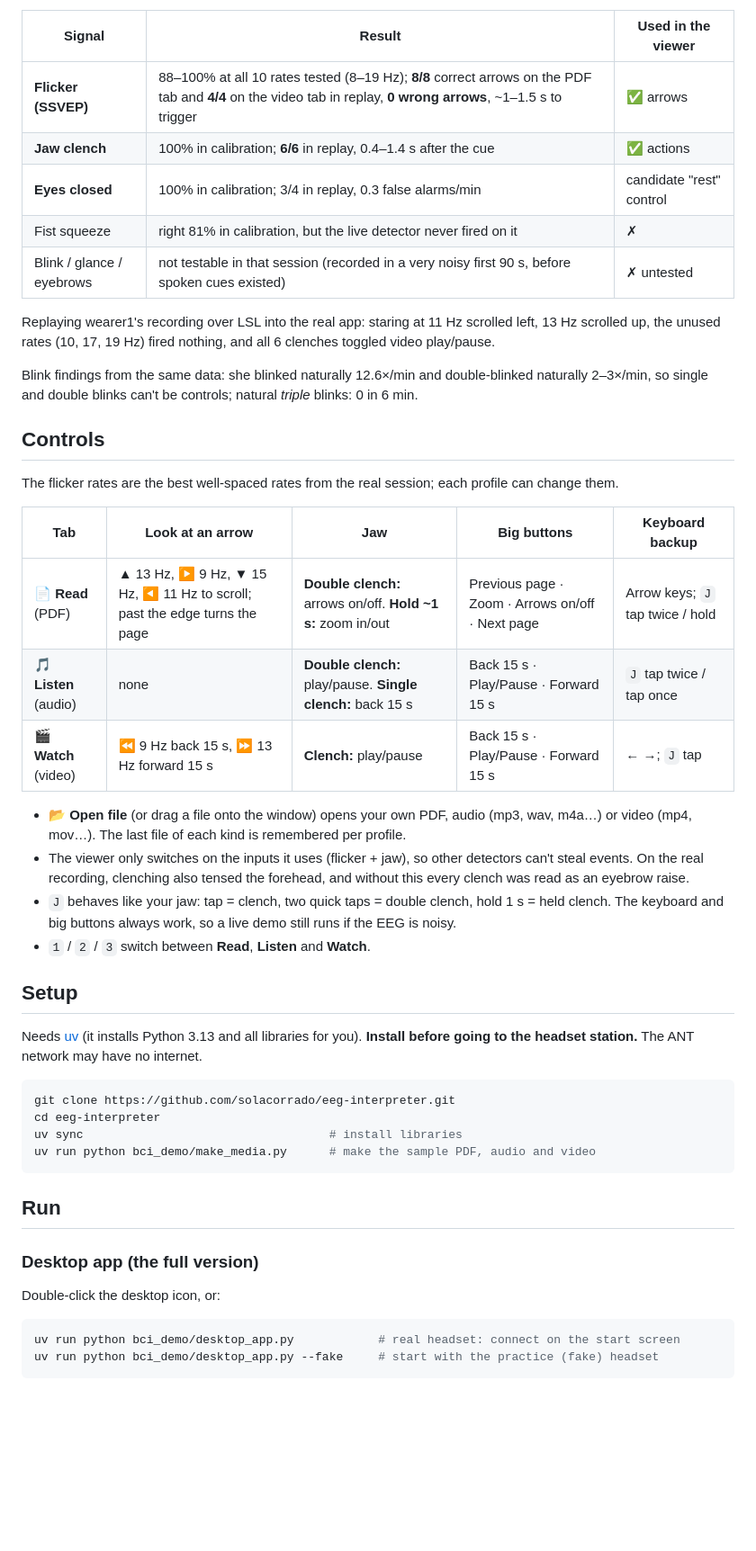
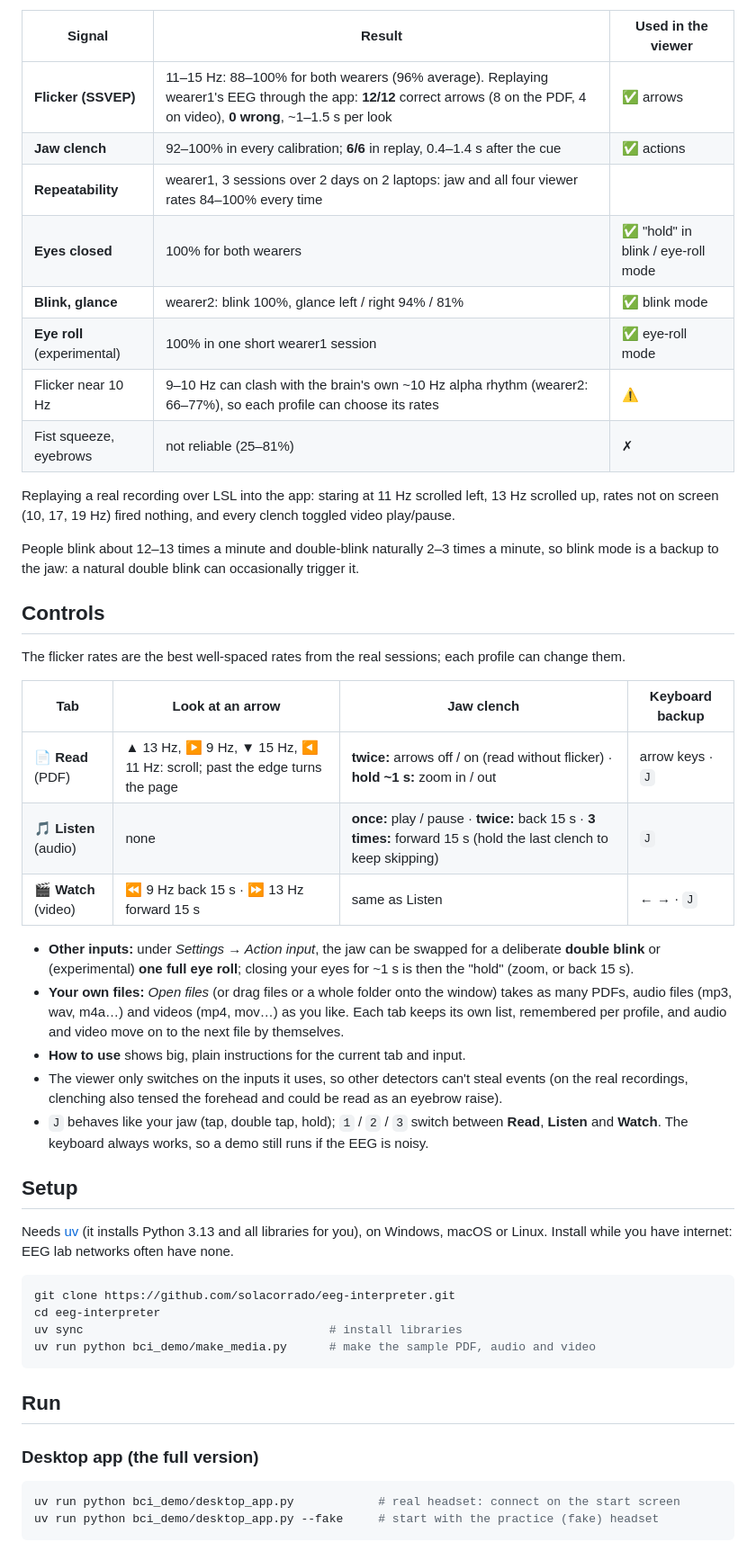
Before and after one commit to solacorrado/eeg-interpreter, a Markdown page: README.md, the part around one of its changes. Shown at 90% size. Rendered like a GitHub page; blank space fills up the shorter version.

````diff
--- a/README.md
+++ b/README.md
@@ -37,41 +48,47 @@ side-by-side results table for both wearers. First real session (wearer1, ANT ee
 
 | Signal | Result | Used in the viewer |
 |---|---|---|
-| **Flicker (SSVEP)** | 88–100% at all 10 rates tested (8–19 Hz); **8/8** correct arrows on the PDF tab and **4/4** on the video tab in replay, **0 wrong arrows**, ~1–1.5 s to trigger | ✅ arrows |
-| **Jaw clench** | 100% in calibration; **6/6** in replay, 0.4–1.4 s after the cue | ✅ actions |
-| **Eyes closed** | 100% in calibration; 3/4 in replay, 0.3 false alarms/min | candidate "rest" control |
-| Fist squeeze | right 81% in calibration, but the live detector never fired on it | ✗ |
-| Blink / glance / eyebrows | not testable in that session (recorded in a very noisy first 90 s, before spoken cues existed) | ✗ untested |
+| **Flicker (SSVEP)** | 11–15 Hz: 88–100% for both wearers (96% average). Replaying wearer1's EEG through the app: **12/12** correct arrows (8 on the PDF, 4 on video), **0 wrong**, ~1–1.5 s per look | ✅ arrows |
+| **Jaw clench** | 92–100% in every calibration; **6/6** in replay, 0.4–1.4 s after the cue | ✅ actions |
+| **Repeatability** | wearer1, 3 sessions over 2 days on 2 laptops: jaw and all four viewer rates 84–100% every time | |
+| **Eyes closed** | 100% for both wearers | ✅ "hold" in blink / eye-roll mode |
+| **Blink, glance** | wearer2: blink 100%, glance left / right 94% / 81% | ✅ blink mode |
+| **Eye roll** (experimental) | 100% in one short wearer1 session | ✅ eye-roll mode |
+| Flicker near 10 Hz | 9–10 Hz can clash with the brain's own ~10 Hz alpha rhythm (wearer2: 66–77%), so each profile can choose its rates | ⚠ |
+| Fist squeeze, eyebrows | not reliable (25–81%) | ✗ |
 
-Replaying wearer1's recording over LSL into the real app: staring at 11 Hz scrolled left, 13 Hz scrolled
-up, the unused rates (10, 17, 19 Hz) fired nothing, and all 6 clenches toggled video play/pause.
+Replaying a real recording over LSL into the app: staring at 11 Hz scrolled left, 13 Hz scrolled
+up, rates not on screen (10, 17, 19 Hz) fired nothing, and every clench toggled video play/pause.
 
-Blink findings from the same data: she blinked naturally 12.6×/min and double-blinked naturally
-2–3×/min, so single and double blinks can't be controls; natural *triple* blinks: 0 in 6 min.
+People blink about 12–13 times a minute and double-blink naturally 2–3 times a minute, so blink
+mode is a backup to the jaw: a natural double blink can occasionally trigger it.
 
 ## Controls
 
-The flicker rates are the best well-spaced rates from the real session; each profile can change them.
+The flicker rates are the best well-spaced rates from the real sessions; each profile can change them.
 
-| Tab | Look at an arrow | Jaw | Big buttons | Keyboard backup |
-|-----|------------------|-----|-------------|-----------------|
-| 📄 **Read** (PDF) | ▲ 13 Hz, ▶ 9 Hz, ▼ 15 Hz, ◀ 11 Hz to scroll; past the edge turns the page | **Double clench:** arrows on/off. **Hold ~1 s:** zoom in/out | Previous page · Zoom · Arrows on/off · Next page | Arrow keys; `J` tap twice / hold |
-| 🎵 **Listen** (audio) | none | **Double clench:** play/pause. **Single clench:** back 15 s | Back 15 s · Play/Pause · Forward 15 s | `J` tap twice / tap once |
-| 🎬 **Watch** (video) | ⏪ 9 Hz back 15 s, ⏩ 13 Hz forward 15 s | **Clench:** play/pause | Back 15 s · Play/Pause · Forward 15 s | ← →; `J` tap |
+| Tab | Look at an arrow | Jaw clench | Keyboard backup |
+|-----|------------------|------------|-----------------|
+| 📄 **Read** (PDF) | ▲ 13 Hz, ▶ 9 Hz, ▼ 15 Hz, ◀ 11 Hz: scroll; past the edge turns the page | **twice:** arrows off / on (read without flicker) · **hold ~1 s:** zoom in / out | arrow keys · `J` |
+| 🎵 **Listen** (audio) | none | **once:** play / pause · **twice:** back 15 s · **3 times:** forward 15 s (hold the last clench to keep skipping) | `J` |
+| 🎬 **Watch** (video) | ⏪ 9 Hz back 15 s · ⏩ 13 Hz forward 15 s | same as Listen | ← → · `J` |
 
-- **📂 Open file** (or drag a file onto the window) opens your own PDF, audio (mp3, wav, m4a…) or
-  video (mp4, mov…). The last file of each kind is remembered per profile.
-- The viewer only switches on the inputs it uses (flicker + jaw), so other detectors can't
-  steal events. On the real recording, clenching also tensed the forehead, and without this
-  every clench was read as an eyebrow raise.
-- `J` behaves like your jaw: tap = clench, two quick taps = double clench, hold 1 s = held clench.
-  The keyboard and big buttons always work, so a live demo still runs if the EEG is noisy.
-- `1` / `2` / `3` switch between **Read**, **Listen** and **Watch**.
+- **Other inputs:** under *Settings → Action input*, the jaw can be swapped for a deliberate
+  **double blink** or (experimental) **one full eye roll**; closing your eyes for ~1 s is then
+  the "hold" (zoom, or back 15 s).
+- **Your own files:** *Open files* (or drag files or a whole folder onto the window) takes as many
+  PDFs, audio files (mp3, wav, m4a…) and videos (mp4, mov…) as you like. Each tab keeps its own
+  list, remembered per profile, and audio and video move on to the next file by themselves.
+- **How to use** shows big, plain instructions for the current tab and input.
+- The viewer only switches on the inputs it uses, so other detectors can't steal events (on the
+  real recordings, clenching also tensed the forehead and could be read as an eyebrow raise).
+- `J` behaves like your jaw (tap, double tap, hold); `1` / `2` / `3` switch between **Read**,
+  **Listen** and **Watch**. The keyboard always works, so a demo still runs if the EEG is noisy.
 
 ## Setup
 
-Needs [uv](https://docs.astral.sh/uv/) (it installs Python 3.13 and all libraries for you).
-**Install before going to the headset station.** The ANT network may have no internet.
+Needs [uv](https://docs.astral.sh/uv/) (it installs Python 3.13 and all libraries for you), on
+Windows, macOS or Linux. Install while you have internet: EEG lab networks often have none.
 
 ```bash
 git clone https://github.com/solacorrado/eeg-interpreter.git
@@ -83,8 +100,6 @@ uv run python bci_demo/make_media.py      # make the sample PDF, audio and video
 ## Run
 
 ### Desktop app (the full version)
-
-Double-click the desktop icon, or:
 
 ```bash
 uv run python bci_demo/desktop_app.py            # real headset: connect on the start screen
````
Also changed, not shown: other parts of README.md (+48 -29 lines), docs/calibration.png (added), docs/viewer.png (added).
